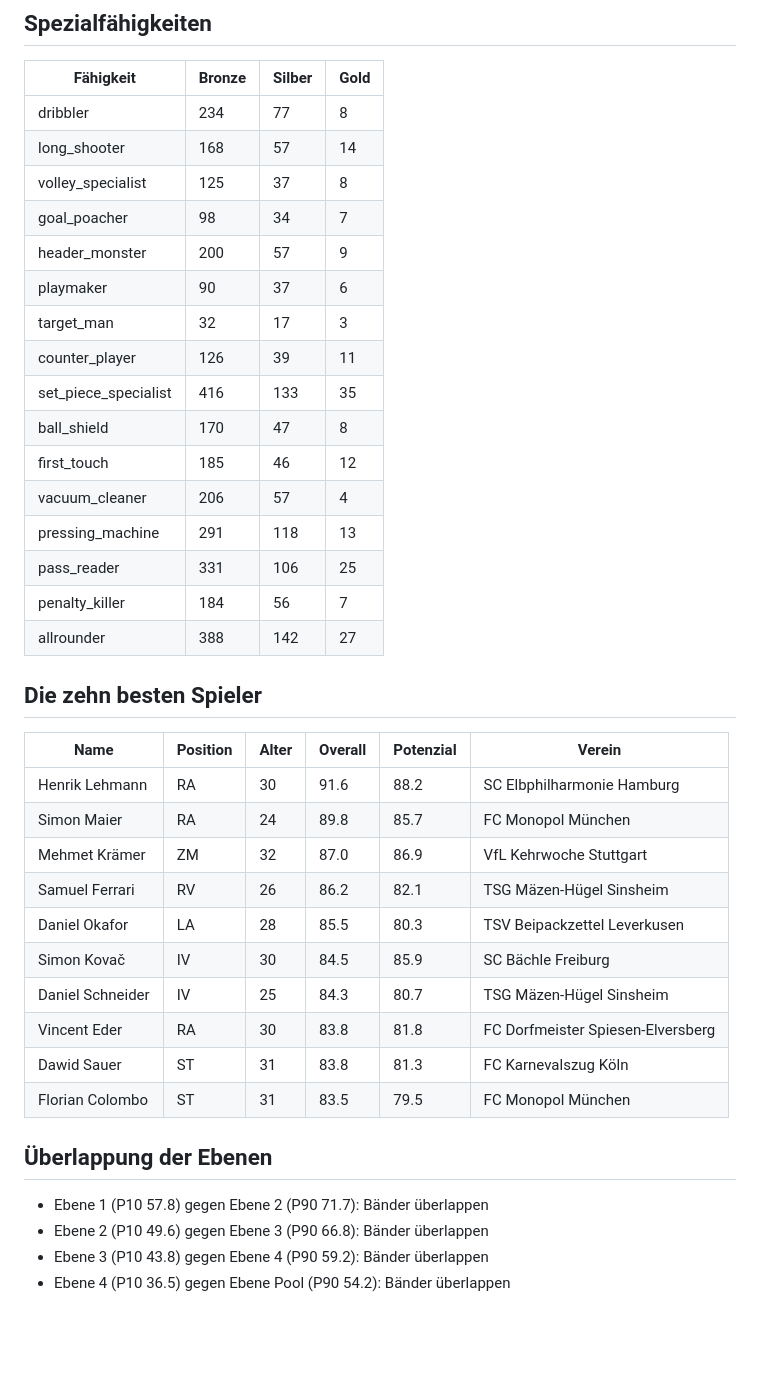
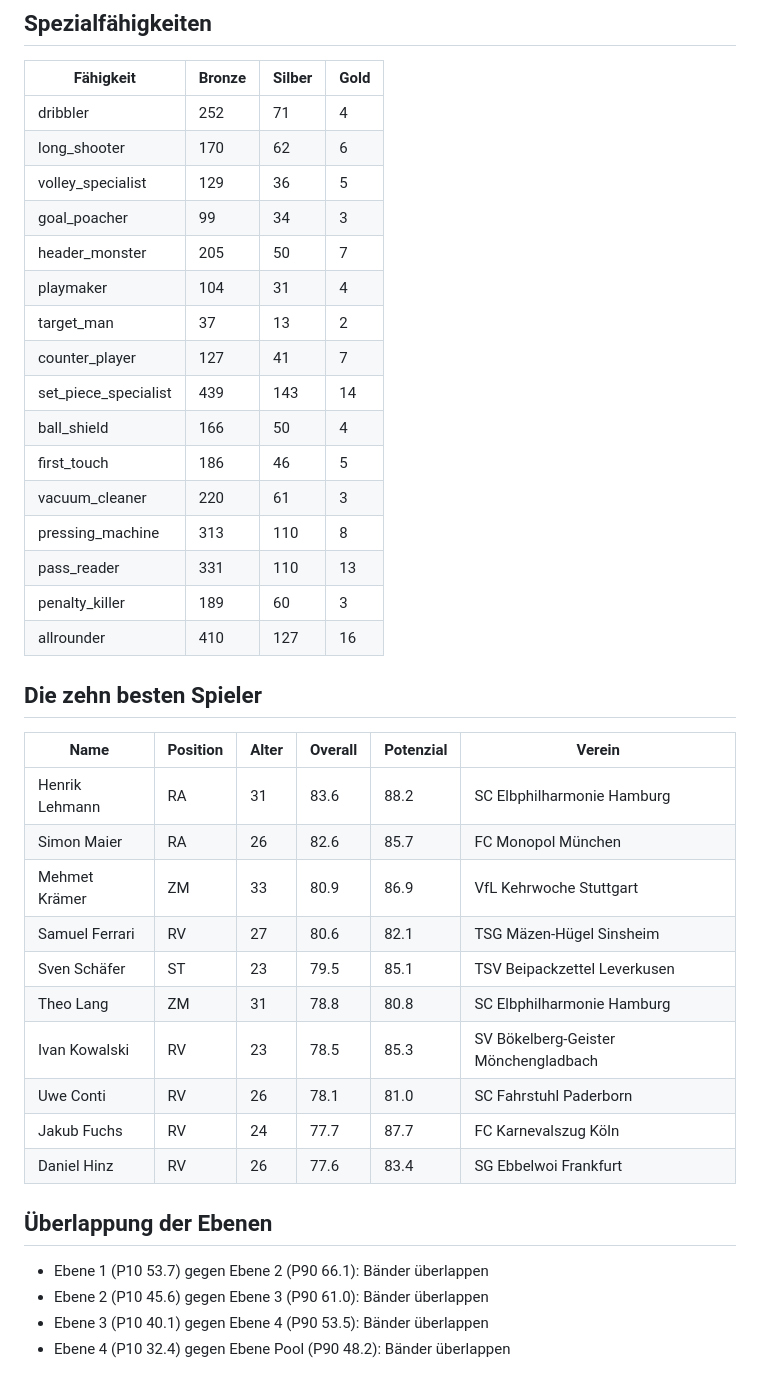
Before and after one commit to Michael17108419/bolzplatz-ag, a Markdown page: data/world_report_2026_27.md, the part around one of its changes. Rendered like a GitHub page; blank space fills up the shorter version.

Commit message:
Update world distribution report

```diff
--- a/data/world_report_2026_27.md
+++ b/data/world_report_2026_27.md
@@ -47,41 +47,41 @@ Seed 2026, 206 Vereine, 4738 Spieler, 206 Trainer. Alle Zahlen sind Entwürfe.
 
 | Fähigkeit | Bronze | Silber | Gold |
 |---|---|---|---|
-| dribbler | 234 | 77 | 8 |
-| long_shooter | 168 | 57 | 14 |
-| volley_specialist | 125 | 37 | 8 |
-| goal_poacher | 98 | 34 | 7 |
-| header_monster | 200 | 57 | 9 |
-| playmaker | 90 | 37 | 6 |
-| target_man | 32 | 17 | 3 |
-| counter_player | 126 | 39 | 11 |
-| set_piece_specialist | 416 | 133 | 35 |
-| ball_shield | 170 | 47 | 8 |
-| first_touch | 185 | 46 | 12 |
-| vacuum_cleaner | 206 | 57 | 4 |
-| pressing_machine | 291 | 118 | 13 |
-| pass_reader | 331 | 106 | 25 |
-| penalty_killer | 184 | 56 | 7 |
-| allrounder | 388 | 142 | 27 |
+| dribbler | 252 | 71 | 4 |
+| long_shooter | 170 | 62 | 6 |
+| volley_specialist | 129 | 36 | 5 |
+| goal_poacher | 99 | 34 | 3 |
+| header_monster | 205 | 50 | 7 |
+| playmaker | 104 | 31 | 4 |
+| target_man | 37 | 13 | 2 |
+| counter_player | 127 | 41 | 7 |
+| set_piece_specialist | 439 | 143 | 14 |
+| ball_shield | 166 | 50 | 4 |
+| first_touch | 186 | 46 | 5 |
+| vacuum_cleaner | 220 | 61 | 3 |
+| pressing_machine | 313 | 110 | 8 |
+| pass_reader | 331 | 110 | 13 |
+| penalty_killer | 189 | 60 | 3 |
+| allrounder | 410 | 127 | 16 |
 
 ## Die zehn besten Spieler
 
 | Name | Position | Alter | Overall | Potenzial | Verein |
 |---|---|---|---|---|---|
-| Henrik Lehmann | RA | 30 | 91.6 | 88.2 | SC Elbphilharmonie Hamburg |
-| Simon Maier | RA | 24 | 89.8 | 85.7 | FC Monopol München |
-| Mehmet Krämer | ZM | 32 | 87.0 | 86.9 | VfL Kehrwoche Stuttgart |
-| Samuel Ferrari | RV | 26 | 86.2 | 82.1 | TSG Mäzen-Hügel Sinsheim |
-| Daniel Okafor | LA | 28 | 85.5 | 80.3 | TSV Beipackzettel Leverkusen |
-| Simon Kovač | IV | 30 | 84.5 | 85.9 | SC Bächle Freiburg |
-| Daniel Schneider | IV | 25 | 84.3 | 80.7 | TSG Mäzen-Hügel Sinsheim |
-| Vincent Eder | RA | 30 | 83.8 | 81.8 | FC Dorfmeister Spiesen-Elversberg |
-| Dawid Sauer | ST | 31 | 83.8 | 81.3 | FC Karnevalszug Köln |
-| Florian Colombo | ST | 31 | 83.5 | 79.5 | FC Monopol München |
+| Henrik Lehmann | RA | 31 | 83.6 | 88.2 | SC Elbphilharmonie Hamburg |
+| Simon Maier | RA | 26 | 82.6 | 85.7 | FC Monopol München |
+| Mehmet Krämer | ZM | 33 | 80.9 | 86.9 | VfL Kehrwoche Stuttgart |
+| Samuel Ferrari | RV | 27 | 80.6 | 82.1 | TSG Mäzen-Hügel Sinsheim |
+| Sven Schäfer | ST | 23 | 79.5 | 85.1 | TSV Beipackzettel Leverkusen |
+| Theo Lang | ZM | 31 | 78.8 | 80.8 | SC Elbphilharmonie Hamburg |
+| Ivan Kowalski | RV | 23 | 78.5 | 85.3 | SV Bökelberg-Geister Mönchengladbach |
+| Uwe Conti | RV | 26 | 78.1 | 81.0 | SC Fahrstuhl Paderborn |
+| Jakub Fuchs | RV | 24 | 77.7 | 87.7 | FC Karnevalszug Köln |
+| Daniel Hinz | RV | 26 | 77.6 | 83.4 | SG Ebbelwoi Frankfurt |
 
 ## Überlappung der Ebenen
 
-- Ebene 1 (P10 57.8) gegen Ebene 2 (P90 71.7): Bänder überlappen
-- Ebene 2 (P10 49.6) gegen Ebene 3 (P90 66.8): Bänder überlappen
-- Ebene 3 (P10 43.8) gegen Ebene 4 (P90 59.2): Bänder überlappen
-- Ebene 4 (P10 36.5) gegen Ebene Pool (P90 54.2): Bänder überlappen
+- Ebene 1 (P10 53.7) gegen Ebene 2 (P90 66.1): Bänder überlappen
+- Ebene 2 (P10 45.6) gegen Ebene 3 (P90 61.0): Bänder überlappen
+- Ebene 3 (P10 40.1) gegen Ebene 4 (P90 53.5): Bänder überlappen
+- Ebene 4 (P10 32.4) gegen Ebene Pool (P90 48.2): Bänder überlappen
```
Also changed, not shown: other parts of data/world_report_2026_27.md (+20 -20 lines).
